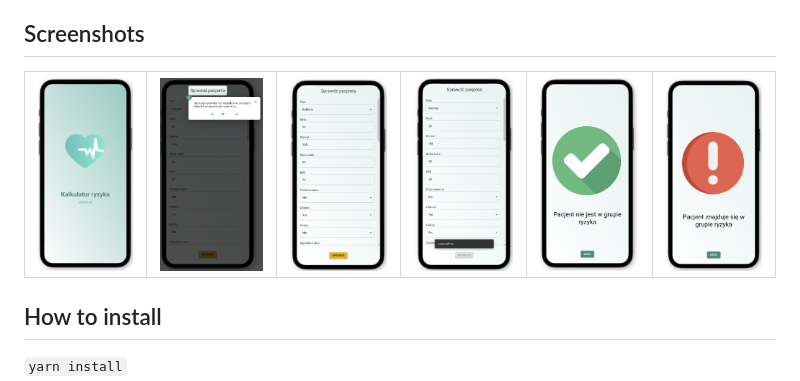
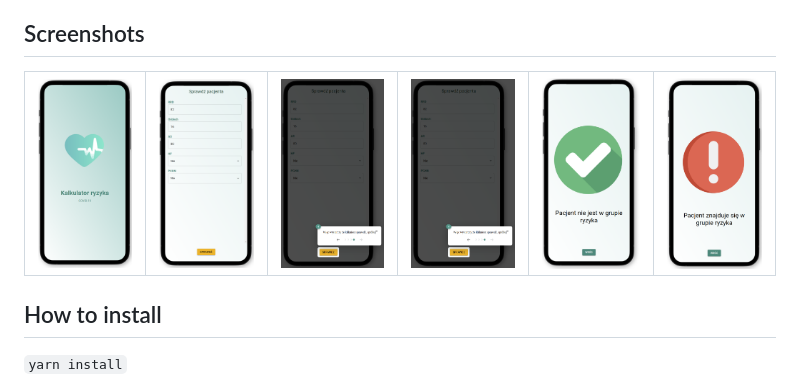
Before and after one commit to fringers/hack4med, a Markdown page: README.md, the part around the change. Drawn GitHub-style; pictures changed too: screenshots/s22.png (added), screenshots/s23.png (added).

Commit message:
feat: update screenshots

```diff
--- a/README.md
+++ b/README.md
@@ -10,7 +10,7 @@ This project consist of a python model data, mobile/web app and presentation
 
 ## Screenshots
 
-| ![screenshot_1](/screenshots/mobile_app_screenshot.png) | ![screenshot_2](/screenshots/mobile_app_screenshot2.png) | ![screenshot_2a](/screenshots/mobile_app_screenshot2a.png) | ![screenshot_2b](/screenshots/mobile_app_screenshot2b.png) | ![screenshot_3](/screenshots/mobile_app_screenshot3.png) | ![screenshot_4](/screenshots/mobile_app_screenshot4.png) |
+| ![screenshot_1](/screenshots/mobile_app_screenshot.png) | ![screenshot_2](/screenshots/s22.png) | ![screenshot_2a](/screenshots/s23.png) | ![screenshot_2b](/screenshots/s23.png) | ![screenshot_3](/screenshots/mobile_app_screenshot3.png) | ![screenshot_4](/screenshots/mobile_app_screenshot4.png) |
 | ------------------------------------------------------- | -------------------------------------------------------- | ---------------------------------------------------------- | ---------------------------------------------------------- | -------------------------------------------------------- | -------------------------------------------------------- |
 
 ## How to install
```
Also changed, not shown: screenshots/s24.png (added).
